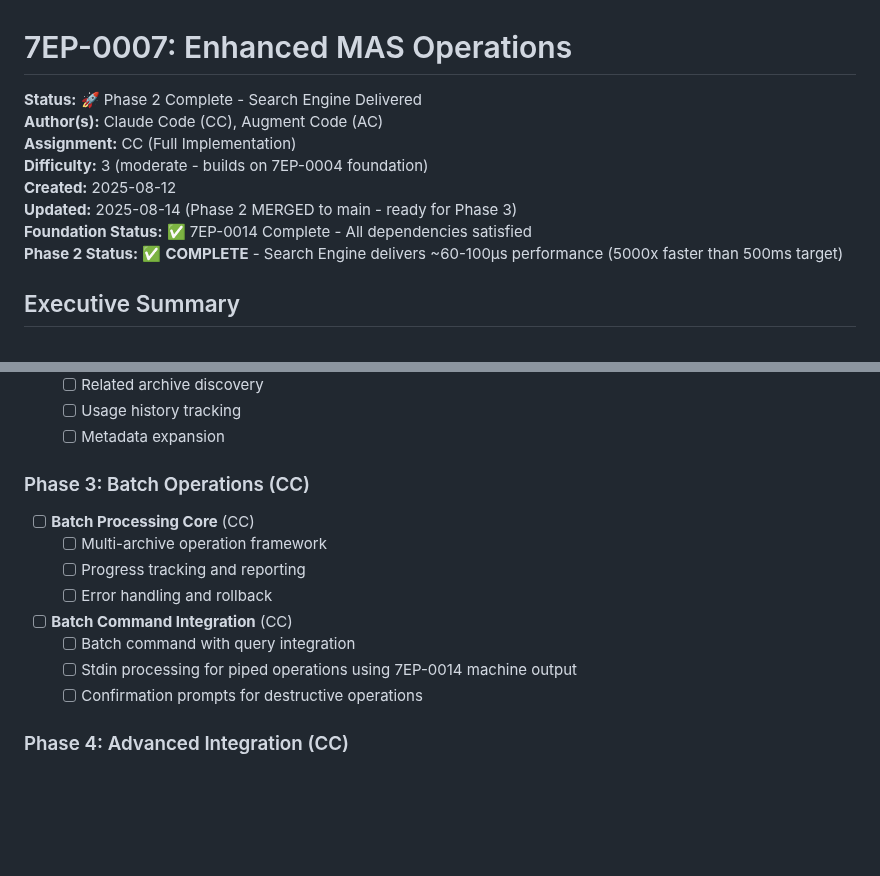
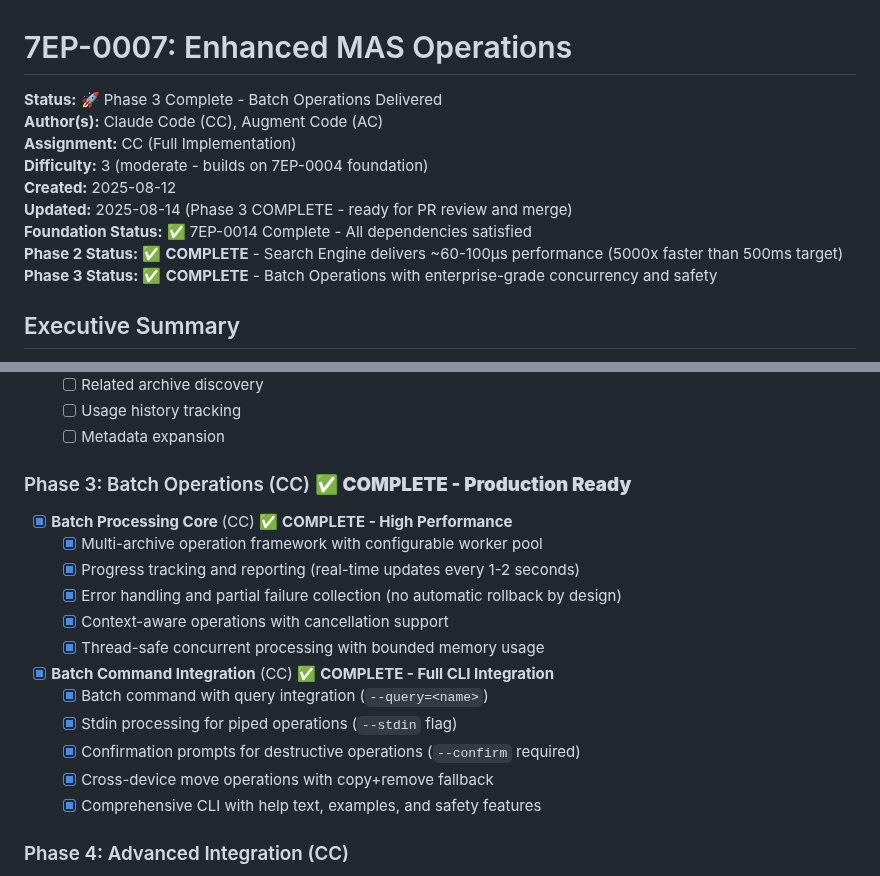
Before and after one commit to adamstac/7zarch-go, a Markdown page: docs/7eps/7ep-0007-enhanced-mas-operations.md, 2 parts joined by grey strips. Rendered like a GitHub page; blank space fills up the shorter version.

```diff
--- a/docs/7eps/7ep-0007-enhanced-mas-operations.md
+++ b/docs/7eps/7ep-0007-enhanced-mas-operations.md
@@ -1,13 +1,14 @@
 # 7EP-0007: Enhanced MAS Operations
 
-**Status:** 🚀 Phase 2 Complete - Search Engine Delivered
+**Status:** 🚀 Phase 3 Complete - Batch Operations Delivered
 **Author(s):** Claude Code (CC), Augment Code (AC)
 **Assignment:** CC (Full Implementation)
 **Difficulty:** 3 (moderate - builds on 7EP-0004 foundation)
 **Created:** 2025-08-12
-**Updated:** 2025-08-14 (Phase 2 MERGED to main - ready for Phase 3)
+**Updated:** 2025-08-14 (Phase 3 COMPLETE - ready for PR review and merge)
 **Foundation Status:** ✅ 7EP-0014 Complete - All dependencies satisfied
 **Phase 2 Status:** ✅ **COMPLETE** - Search Engine delivers ~60-100µs performance (5000x faster than 500ms target)
+**Phase 3 Status:** ✅ **COMPLETE** - Batch Operations with enterprise-grade concurrency and safety
 
 ## Executive Summary
 
@@ -408,16 +532,20 @@ CREATE TABLE search_index (
   - [ ] Usage history tracking
   - [ ] Metadata expansion
 
-### Phase 3: Batch Operations (CC)
-- [ ] **Batch Processing Core** (CC)
-  - [ ] Multi-archive operation framework
-  - [ ] Progress tracking and reporting
-  - [ ] Error handling and rollback
+### Phase 3: Batch Operations (CC) ✅ **COMPLETE - Production Ready**
+- [x] **Batch Processing Core** (CC) ✅ **COMPLETE - High Performance**
+  - [x] Multi-archive operation framework with configurable worker pool
+  - [x] Progress tracking and reporting (real-time updates every 1-2 seconds)
+  - [x] Error handling and partial failure collection (no automatic rollback by design)
+  - [x] Context-aware operations with cancellation support
+  - [x] Thread-safe concurrent processing with bounded memory usage
 
-- [ ] **Batch Command Integration** (CC)
-  - [ ] Batch command with query integration
-  - [ ] Stdin processing for piped operations using 7EP-0014 machine output
-  - [ ] Confirmation prompts for destructive operations
+- [x] **Batch Command Integration** (CC) ✅ **COMPLETE - Full CLI Integration**
+  - [x] Batch command with query integration (`--query=<name>`)
+  - [x] Stdin processing for piped operations (`--stdin` flag)
+  - [x] Confirmation prompts for destructive operations (`--confirm` required)
+  - [x] Cross-device move operations with copy+remove fallback
+  - [x] Comprehensive CLI with help text, examples, and safety features
 
 ### Phase 4: Advanced Integration (CC)
 - [ ] **Query + Search Integration** (CC)
```
Also changed, not shown: other parts of docs/7eps/7ep-0007-enhanced-mas-operations.md (+123 -0 lines), CLAUDE.md (+9 -8 lines), docs/7eps/index.md (+1 -1 lines).
